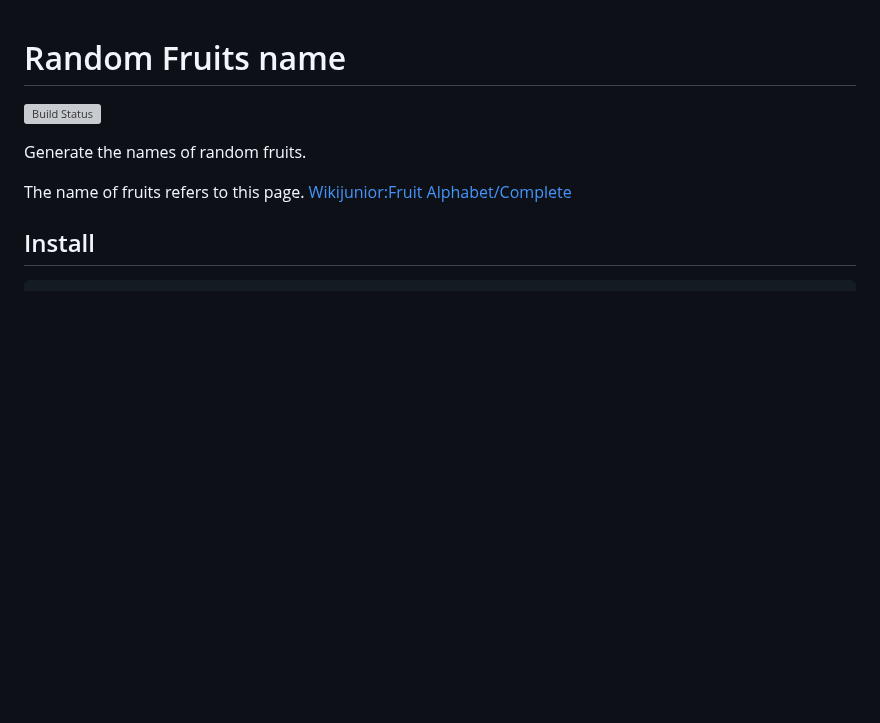
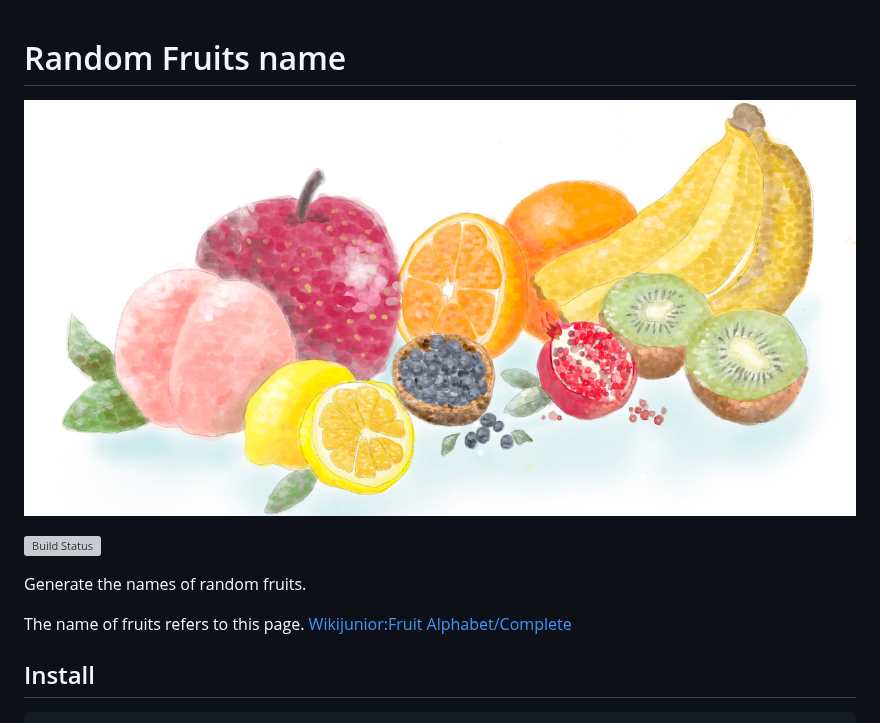
Before and after one commit to shinshin86/random-fruits-name.js, a Markdown page: README.md, the part around the change. GitHub-like rendering; pictures changed too: logo/project-logo.png (added); blank space fills up the shorter version; grey boxes are pictures that could not be loaded.

Commit message:
Add project logo

```diff
--- a/README.md
+++ b/README.md
@@ -1,4 +1,6 @@
 # Random Fruits name
+
+![Random Fruits name logo](./logo/project-logo.png)
 
 [![Build Status](https://travis-ci.org/shinshin86/random-fruits-name.js.svg?branch=master)](https://travis-ci.org/shinshin86/random-fruits-name.js)
 
```
